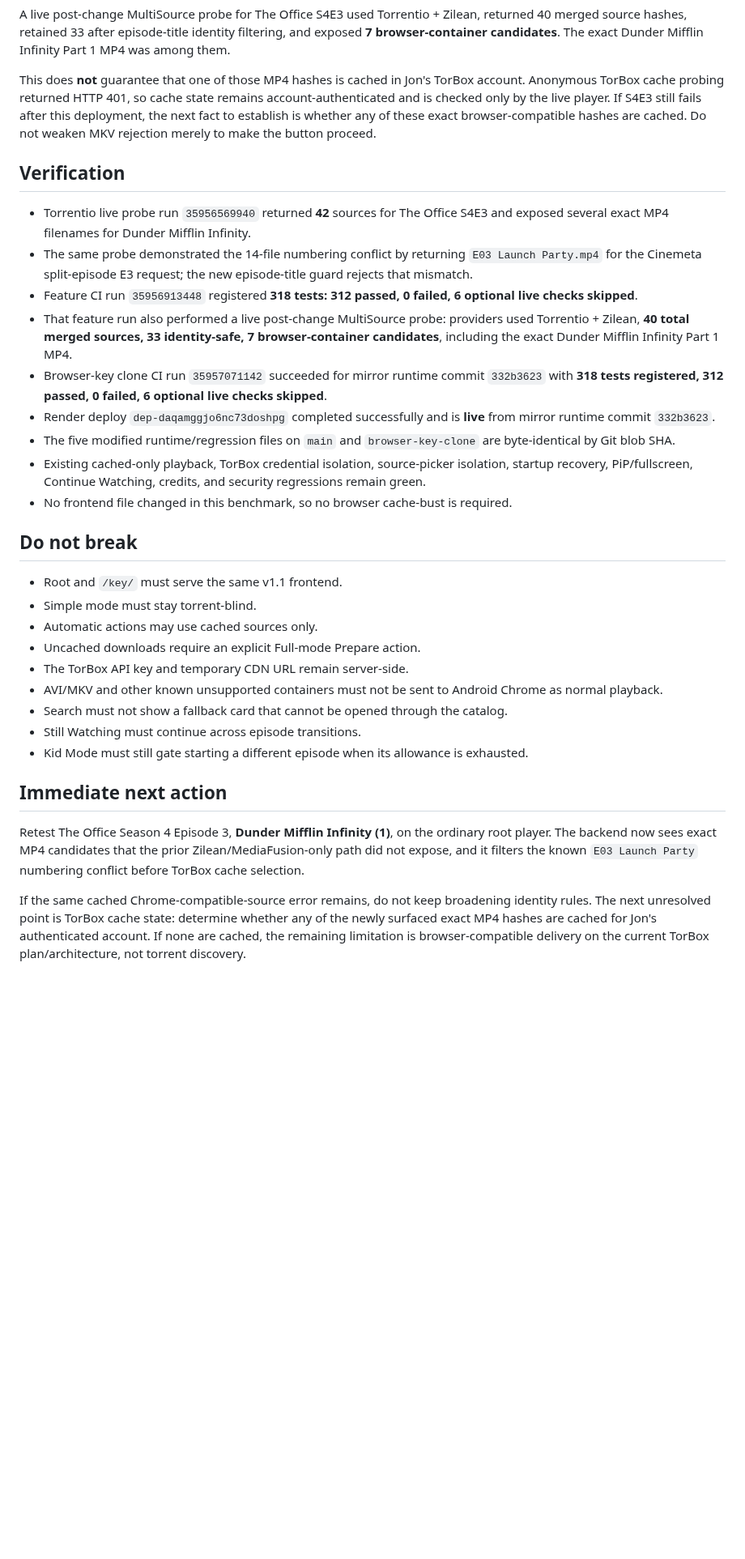
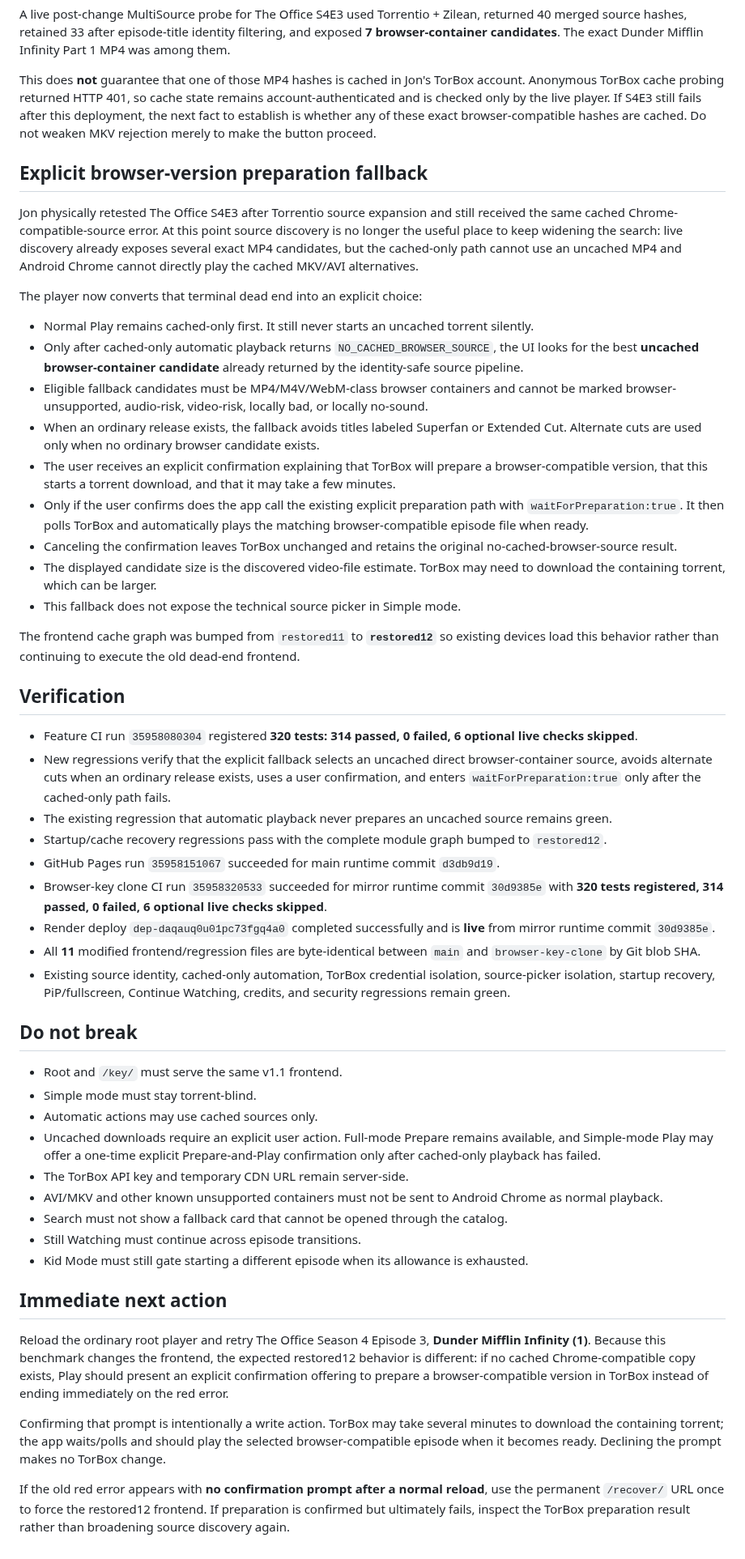
Before and after one commit to to-shreds/torbox-web-player, a Markdown page: HANDOFF.md, the part around one of its changes. Shown at 81% size. Rendered like a GitHub page; blank space fills up the shorter version.

Commit message:
Record explicit browser preparation fallback

```diff
--- a/HANDOFF.md
+++ b/HANDOFF.md
@@ -189,24 +189,42 @@ A live post-change MultiSource probe for The Office S4E3 used Torrentio + Zilean
 
 This does **not** guarantee that one of those MP4 hashes is cached in Jon's TorBox account. Anonymous TorBox cache probing returned HTTP 401, so cache state remains account-authenticated and is checked only by the live player. If S4E3 still fails after this deployment, the next fact to establish is whether any of these exact browser-compatible hashes are cached. Do not weaken MKV rejection merely to make the button proceed.
 
+## Explicit browser-version preparation fallback
+
+Jon physically retested The Office S4E3 after Torrentio source expansion and still received the same cached Chrome-compatible-source error. At this point source discovery is no longer the useful place to keep widening the search: live discovery already exposes several exact MP4 candidates, but the cached-only path cannot use an uncached MP4 and Android Chrome cannot directly play the cached MKV/AVI alternatives.
+
+The player now converts that terminal dead end into an explicit choice:
+
+- Normal Play remains cached-only first. It still never starts an uncached torrent silently.
+- Only after cached-only automatic playback returns `NO_CACHED_BROWSER_SOURCE`, the UI looks for the best **uncached browser-container candidate** already returned by the identity-safe source pipeline.
+- Eligible fallback candidates must be MP4/M4V/WebM-class browser containers and cannot be marked browser-unsupported, audio-risk, video-risk, locally bad, or locally no-sound.
+- When an ordinary release exists, the fallback avoids titles labeled Superfan or Extended Cut. Alternate cuts are used only when no ordinary browser candidate exists.
+- The user receives an explicit confirmation explaining that TorBox will prepare a browser-compatible version, that this starts a torrent download, and that it may take a few minutes.
+- Only if the user confirms does the app call the existing explicit preparation path with `waitForPreparation:true`. It then polls TorBox and automatically plays the matching browser-compatible episode file when ready.
+- Canceling the confirmation leaves TorBox unchanged and retains the original no-cached-browser-source result.
+- The displayed candidate size is the discovered video-file estimate. TorBox may need to download the containing torrent, which can be larger.
+- This fallback does not expose the technical source picker in Simple mode.
+
+The frontend cache graph was bumped from `restored11` to **`restored12`** so existing devices load this behavior rather than continuing to execute the old dead-end frontend.
+
 ## Verification
 
-- Torrentio live probe run `35956569940` returned **42** sources for The Office S4E3 and exposed several exact MP4 filenames for Dunder Mifflin Infinity.
-- The same probe demonstrated the 14-file numbering conflict by returning `E03 Launch Party.mp4` for the Cinemeta split-episode E3 request; the new episode-title guard rejects that mismatch.
-- Feature CI run `35956913448` registered **318 tests: 312 passed, 0 failed, 6 optional live checks skipped**.
-- That feature run also performed a live post-change MultiSource probe: providers used Torrentio + Zilean, **40 total merged sources, 33 identity-safe, 7 browser-container candidates**, including the exact Dunder Mifflin Infinity Part 1 MP4.
-- Browser-key clone CI run `35957071142` succeeded for mirror runtime commit `332b3623` with **318 tests registered, 312 passed, 0 failed, 6 optional live checks skipped**.
-- Render deploy `dep-daqamggjo6nc73doshpg` completed successfully and is **live** from mirror runtime commit `332b3623`.
-- The five modified runtime/regression files on `main` and `browser-key-clone` are byte-identical by Git blob SHA.
-- Existing cached-only playback, TorBox credential isolation, source-picker isolation, startup recovery, PiP/fullscreen, Continue Watching, credits, and security regressions remain green.
-- No frontend file changed in this benchmark, so no browser cache-bust is required.
+- Feature CI run `35958080304` registered **320 tests: 314 passed, 0 failed, 6 optional live checks skipped**.
+- New regressions verify that the explicit fallback selects an uncached direct browser-container source, avoids alternate cuts when an ordinary release exists, uses a user confirmation, and enters `waitForPreparation:true` only after the cached-only path fails.
+- The existing regression that automatic playback never prepares an uncached source remains green.
+- Startup/cache recovery regressions pass with the complete module graph bumped to `restored12`.
+- GitHub Pages run `35958151067` succeeded for main runtime commit `d3db9d19`.
+- Browser-key clone CI run `35958320533` succeeded for mirror runtime commit `30d9385e` with **320 tests registered, 314 passed, 0 failed, 6 optional live checks skipped**.
+- Render deploy `dep-daqauq0u01pc73fgq4a0` completed successfully and is **live** from mirror runtime commit `30d9385e`.
+- All **11** modified frontend/regression files are byte-identical between `main` and `browser-key-clone` by Git blob SHA.
+- Existing source identity, cached-only automation, TorBox credential isolation, source-picker isolation, startup recovery, PiP/fullscreen, Continue Watching, credits, and security regressions remain green.
 
 ## Do not break
 
 - Root and `/key/` must serve the same v1.1 frontend.
 - Simple mode must stay torrent-blind.
 - Automatic actions may use cached sources only.
-- Uncached downloads require an explicit Full-mode Prepare action.
+- Uncached downloads require an explicit user action. Full-mode Prepare remains available, and Simple-mode Play may offer a one-time explicit Prepare-and-Play confirmation only after cached-only playback has failed.
 - The TorBox API key and temporary CDN URL remain server-side.
 - AVI/MKV and other known unsupported containers must not be sent to Android Chrome as normal playback.
 - Search must not show a fallback card that cannot be opened through the catalog.
@@ -215,6 +233,8 @@ This does **not** guarantee that one of those MP4 hashes is cached in Jon's TorB
 
 ## Immediate next action
 
-Retest The Office Season 4 Episode 3, **Dunder Mifflin Infinity (1)**, on the ordinary root player. The backend now sees exact MP4 candidates that the prior Zilean/MediaFusion-only path did not expose, and it filters the known `E03 Launch Party` numbering conflict before TorBox cache selection.
+Reload the ordinary root player and retry The Office Season 4 Episode 3, **Dunder Mifflin Infinity (1)**. Because this benchmark changes the frontend, the expected restored12 behavior is different: if no cached Chrome-compatible copy exists, Play should present an explicit confirmation offering to prepare a browser-compatible version in TorBox instead of ending immediately on the red error.
 
-If the same cached Chrome-compatible-source error remains, do not keep broadening identity rules. The next unresolved point is TorBox cache state: determine whether any of the newly surfaced exact MP4 hashes are cached for Jon's authenticated account. If none are cached, the remaining limitation is browser-compatible delivery on the current TorBox plan/architecture, not torrent discovery.
+Confirming that prompt is intentionally a write action. TorBox may take several minutes to download the containing torrent; the app waits/polls and should play the selected browser-compatible episode when it becomes ready. Declining the prompt makes no TorBox change.
+
+If the old red error appears with **no confirmation prompt after a normal reload**, use the permanent `/recover/` URL once to force the restored12 frontend. If preparation is confirmed but ultimately fails, inspect the TorBox preparation result rather than broadening source discovery again.
```
Also changed, not shown: other parts of HANDOFF.md (+5 -5 lines).
